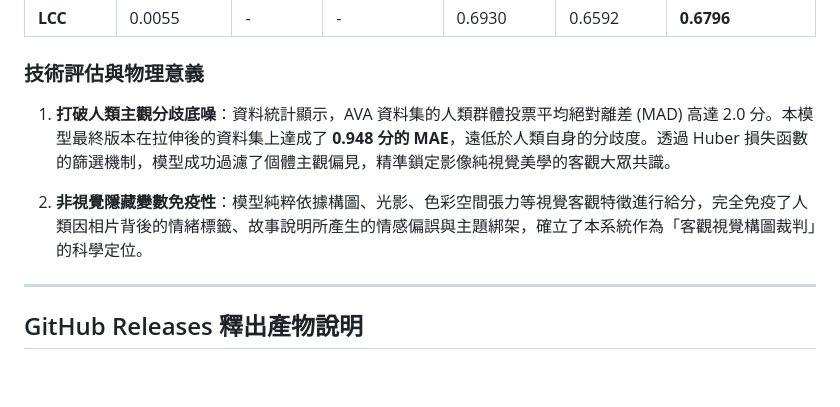
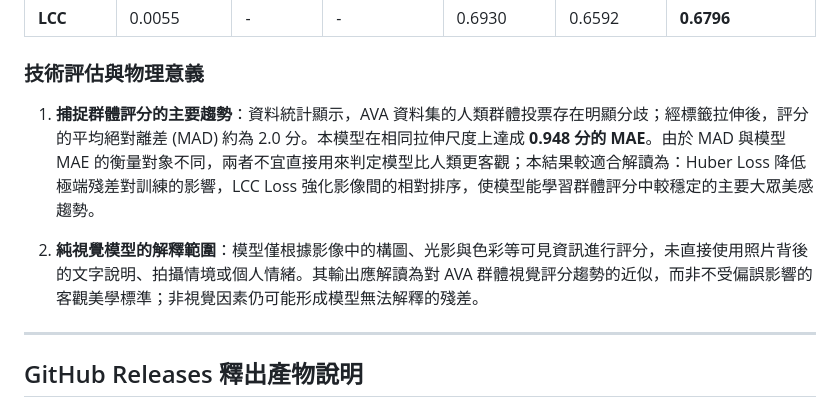
Before and after one commit to xixa3333/aesthetic_rating_camera, a Markdown page: README.md, the part around the change. Drawn GitHub-style; blank space fills up the shorter version.

```diff
--- a/README.md
+++ b/README.md
@@ -59,10 +59,10 @@ aesthetic_rating_camera/
 
 ### 技術評估與物理意義
 
-1. **打破人類主觀分歧底噪**：資料統計顯示，AVA 資料集的人類群體投票平均絕對離差 (MAD) 高達 2.0 分。本模型最終版本在拉伸後的資料集上達成了 **0.948 分的 MAE**，遠低於人類自身的分歧度。透過 Huber 損失函數的篩選機制，模型成功過濾了個體主觀偏見，精準鎖定影像純視覺美學的客觀大眾共識。
+1. **捕捉群體評分的主要趨勢**：資料統計顯示，AVA 資料集的人類群體投票存在明顯分歧；經標籤拉伸後，評分的平均絕對離差 (MAD) 約為 2.0 分。本模型在相同拉伸尺度上達成 **0.948 分的 MAE**。由於 MAD 與模型 MAE 的衡量對象不同，兩者不宜直接用來判定模型比人類更客觀；本結果較適合解讀為：Huber Loss 降低極端殘差對訓練的影響，LCC Loss 強化影像間的相對排序，使模型能學習群體評分中較穩定的主要大眾美感趨勢。
 
 
-2. **非視覺隱藏變數免疫性**：模型純粹依據構圖、光影、色彩空間張力等視覺客觀特徵進行給分，完全免疫了人類因相片背後的情緒標籤、故事說明所產生的情感偏誤與主題綁架，確立了本系統作為「客觀視覺構圖裁判」的科學定位。
+2. **純視覺模型的解釋範圍**：模型僅根據影像中的構圖、光影與色彩等可見資訊進行評分，未直接使用照片背後的文字說明、拍攝情境或個人情緒。其輸出應解讀為對 AVA 群體視覺評分趨勢的近似，而非不受偏誤影響的客觀美學標準；非視覺因素仍可能形成模型無法解釋的殘差。
 
 
 
```
Also changed, not shown: model_training/說明/experiment_results.md (+7 -7 lines).
